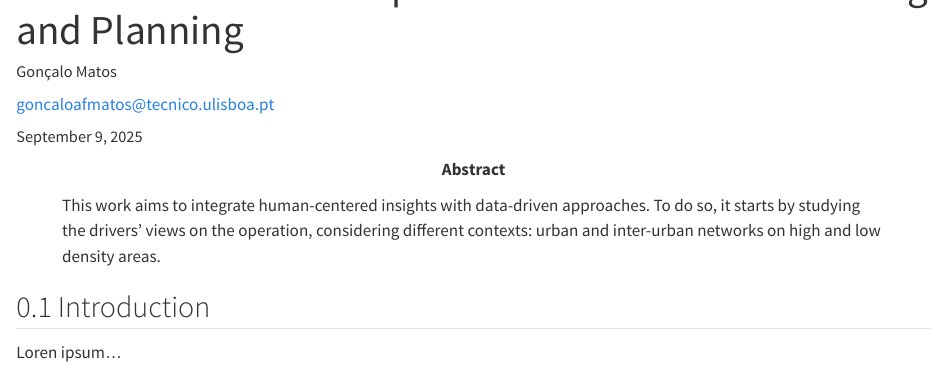
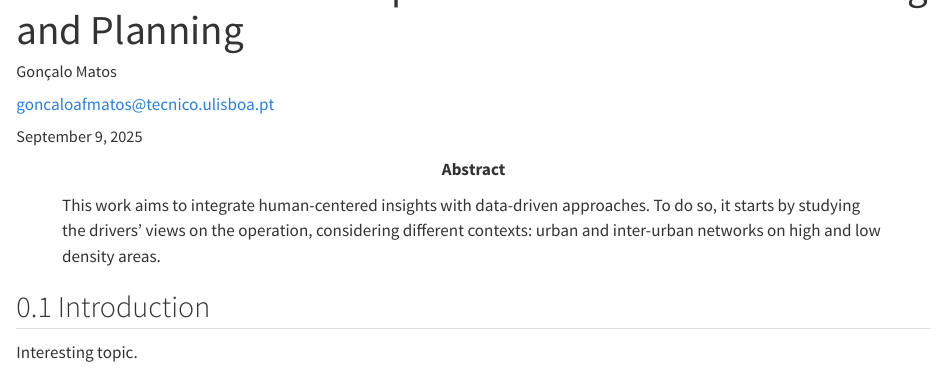
Before and after one commit to gmatosferreira/eitcourse, a Quarto document (paper.qmd): the page in a window 1100 px wide, from 100 px down. Rendered offline with R 4.5, knitr and Pandoc in place of Quarto, with nearby package versions.

Commit message:
Great work!

```diff
--- a/paper.qmd
+++ b/paper.qmd
@@ -28,7 +28,7 @@ number-sections: true
 
 ## Introduction
 
-Loren ipsum...
+Interesting topic.
 
 ## Methodology {#sec-data-methods}
 
```
Also changed, not shown: docs/search.json, 3 other files.
